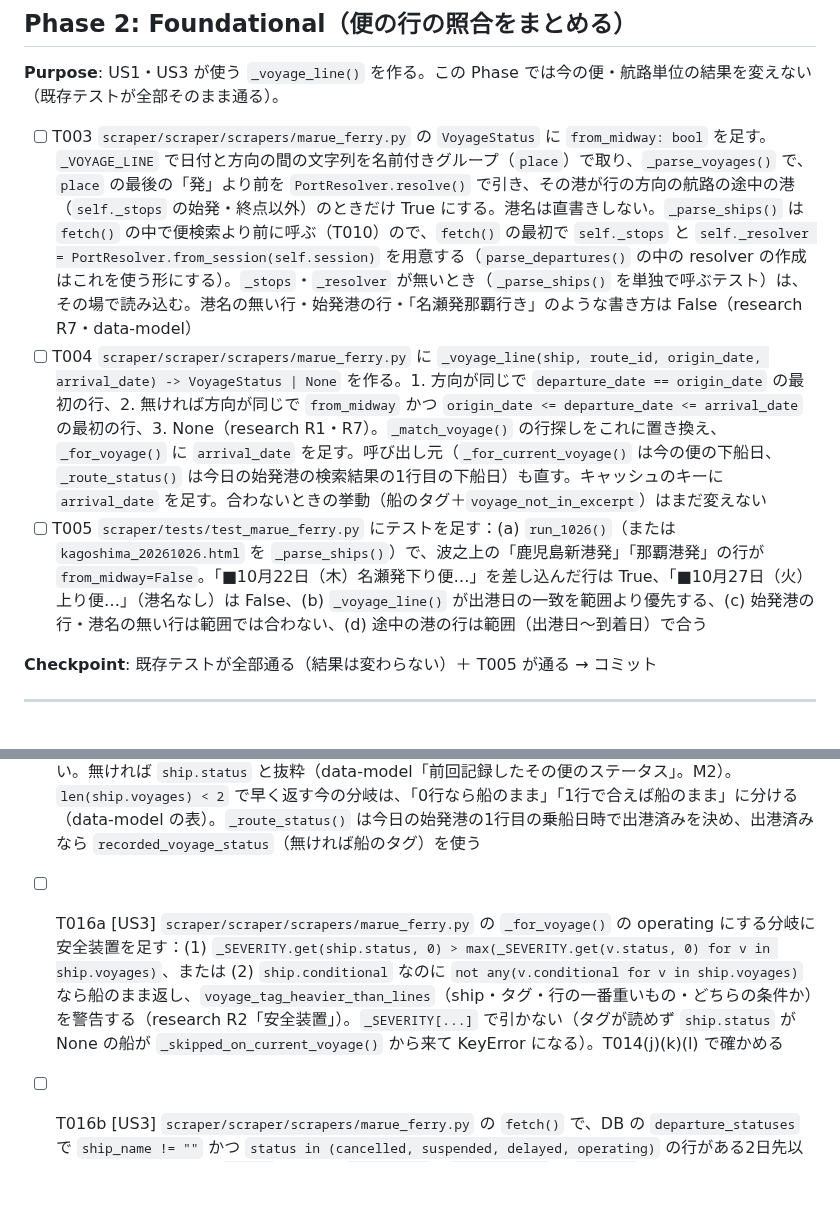
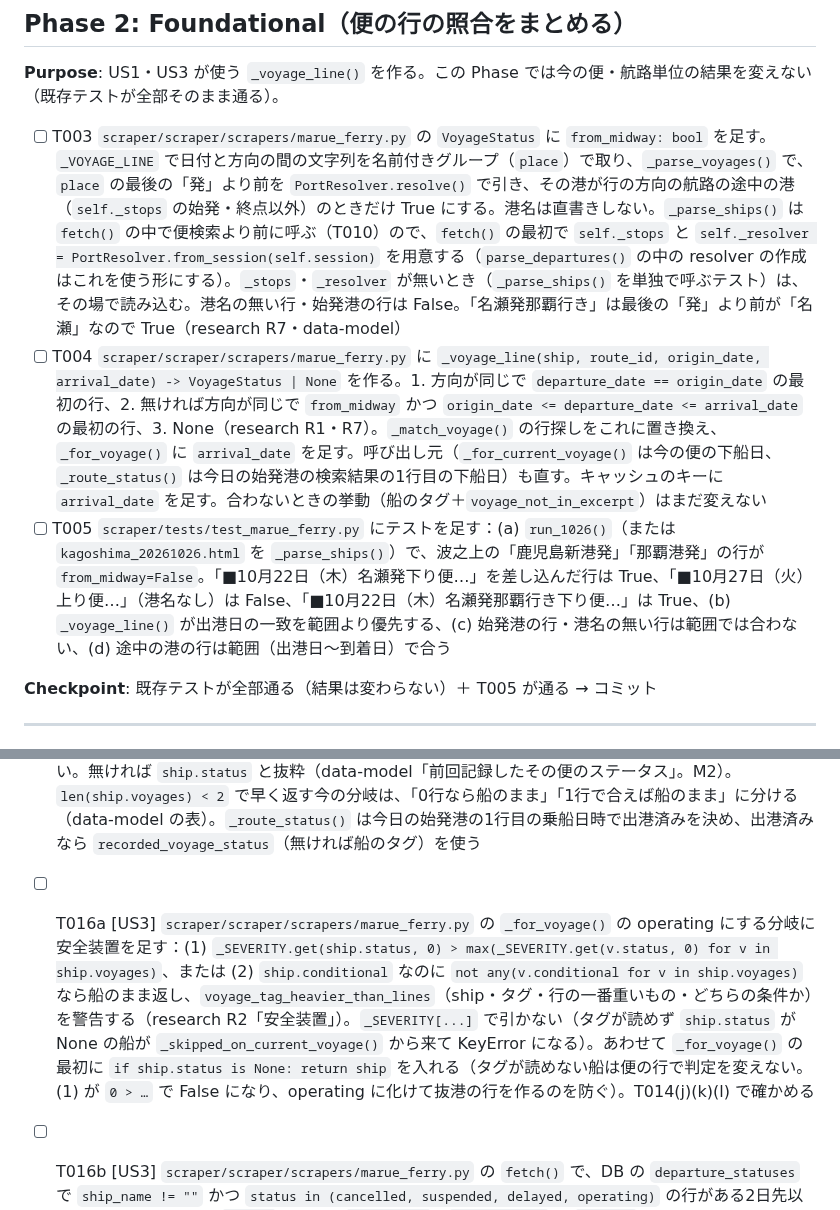
Before and after one commit to yanchi/ShipInfoV2, a Markdown page: specs/11-marue-voyage-lines/tasks.md, 2 parts joined by grey strips. Rendered like a GitHub page; blank space fills up the shorter version.

Commit message:
docs: PR #85 の3回目のレビューを反映する（名瀬発那覇行きの説明・タグが読めない船）
Co-Authored-By: Claude Opus 5.5 <noreply@anthropic.com>

```diff
--- a/specs/11-marue-voyage-lines/tasks.md
+++ b/specs/11-marue-voyage-lines/tasks.md
@@ -46,9 +46,9 @@
 
 **Purpose**: US1・US3 が使う `_voyage_line()` を作る。この Phase では今の便・航路単位の結果を変えない（既存テストが全部そのまま通る）。
 
-- [ ] T003 `scraper/scraper/scrapers/marue_ferry.py` の `VoyageStatus` に `from_midway: bool` を足す。`_VOYAGE_LINE` で日付と方向の間の文字列を名前付きグループ（`place`）で取り、`_parse_voyages()` で、`place` の最後の「発」より前を `PortResolver.resolve()` で引き、その港が行の方向の航路の途中の港（`self._stops` の始発・終点以外）のときだけ True にする。港名は直書きしない。`_parse_ships()` は `fetch()` の中で便検索より前に呼ぶ（T010）ので、`fetch()` の最初で `self._stops` と `self._resolver = PortResolver.from_session(self.session)` を用意する（`parse_departures()` の中の resolver の作成はこれを使う形にする）。`_stops`・`_resolver` が無いとき（`_parse_ships()` を単独で呼ぶテスト）は、その場で読み込む。港名の無い行・始発港の行・「名瀬発那覇行き」のような書き方は False（research R7・data-model）
+- [ ] T003 `scraper/scraper/scrapers/marue_ferry.py` の `VoyageStatus` に `from_midway: bool` を足す。`_VOYAGE_LINE` で日付と方向の間の文字列を名前付きグループ（`place`）で取り、`_parse_voyages()` で、`place` の最後の「発」より前を `PortResolver.resolve()` で引き、その港が行の方向の航路の途中の港（`self._stops` の始発・終点以外）のときだけ True にする。港名は直書きしない。`_parse_ships()` は `fetch()` の中で便検索より前に呼ぶ（T010）ので、`fetch()` の最初で `self._stops` と `self._resolver = PortResolver.from_session(self.session)` を用意する（`parse_departures()` の中の resolver の作成はこれを使う形にする）。`_stops`・`_resolver` が無いとき（`_parse_ships()` を単独で呼ぶテスト）は、その場で読み込む。港名の無い行・始発港の行は False。「名瀬発那覇行き」は最後の「発」より前が「名瀬」なので True（research R7・data-model）
 - [ ] T004 `scraper/scraper/scrapers/marue_ferry.py` に `_voyage_line(ship, route_id, origin_date, arrival_date) -> VoyageStatus | None` を作る。1. 方向が同じで `departure_date == origin_date` の最初の行、2. 無ければ方向が同じで `from_midway` かつ `origin_date <= departure_date <= arrival_date` の最初の行、3. None（research R1・R7）。`_match_voyage()` の行探しをこれに置き換え、`_for_voyage()` に `arrival_date` を足す。呼び出し元（`_for_current_voyage()` は今の便の下船日、`_route_status()` は今日の始発港の検索結果の1行目の下船日）も直す。キャッシュのキーに `arrival_date` を足す。合わないときの挙動（船のタグ＋`voyage_not_in_excerpt`）はまだ変えない
-- [ ] T005 `scraper/tests/test_marue_ferry.py` にテストを足す：(a) `run_1026()`（または `kagoshima_20261026.html` を `_parse_ships()`）で、波之上の「鹿児島新港発」「那覇港発」の行が `from_midway=False`。「■10月22日（木）名瀬発下り便…」を差し込んだ行は True、「■10月27日（火）上り便…」（港名なし）は False、(b) `_voyage_line()` が出港日の一致を範囲より優先する、(c) 始発港の行・港名の無い行は範囲では合わない、(d) 途中の港の行は範囲（出港日〜到着日）で合う
+- [ ] T005 `scraper/tests/test_marue_ferry.py` にテストを足す：(a) `run_1026()`（または `kagoshima_20261026.html` を `_parse_ships()`）で、波之上の「鹿児島新港発」「那覇港発」の行が `from_midway=False`。「■10月22日（木）名瀬発下り便…」を差し込んだ行は True、「■10月27日（火）上り便…」（港名なし）は False、「■10月22日（木）名瀬発那覇行き下り便…」は True、(b) `_voyage_line()` が出港日の一致を範囲より優先する、(c) 始発港の行・港名の無い行は範囲では合わない、(d) 途中の港の行は範囲（出港日〜到着日）で合う
 
 **Checkpoint**: 既存テストが全部通る（結果は変わらない）＋ T005 が通る → コミット
 
@@ -107,7 +107,7 @@
 - [ ] T015 [US3] `scraper/scraper/scrapers/marue_ferry.py` に出港済みの判定を作る（data-model「出港済み」）。今の便ごとに DB の `departure_statuses`（同じ船・同じ航路で下船日時の差が24時間未満）を1回だけ引いてキャッシュする `_recorded_voyage(ship_name, route_id, arrival_at)` を作る。持つのは `(port_id, departure_date) → (status, status_detail)` と `scheduled_departure_at` の一覧。出港済みは、この回の検索結果の同じ便の乗船日時と、DB の `scheduled_departure_at` の一番早いものが今以前か、始発の出港日が今日より前（data-model「出港済み」。M3）。`recorded_voyage_status`（NULL・skipped・unknown を除いて一番重いもの）もここで出す
 - [ ] T016 [US3] `scraper/scraper/scrapers/marue_ferry.py` の `_for_voyage()`（`_match_voyage()`）で、`ship.voyages` が1つ以上あって `_voyage_line()` が None のとき：出港前なら `replace(ship, status=operating, conditional=False, schedule_changed=False)` を返し、`voyage_not_in_excerpt` に `assumed="operating"` を付ける。出港済みなら、`ShipInfo` に足す `use_recorded: bool` を True にして返す（`status` は `recorded_voyage_status`、無ければ船のまま。`assumed="recorded"`／記録が無ければ `assumed="ship_status"` で `use_recorded` は False）。`_current_voyage_status()` では `use_recorded` のとき、その港・その日の前回の行があれば `(status, status_detail)` をそのまま返し、港別情報は重ねない。無ければ `ship.status` と抜粋（data-model「前回記録したその便のステータス」。M2）。`len(ship.voyages) < 2` で早く返す今の分岐は、「0行なら船のまま」「1行で合えば船のまま」に分ける（data-model の表）。`_route_status()` は今日の始発港の1行目の乗船日時で出港済みを決め、出港済みなら `recorded_voyage_status`（無ければ船のタグ）を使う
 
-- [ ] T016a [US3] `scraper/scraper/scrapers/marue_ferry.py` の `_for_voyage()` の operating にする分岐に安全装置を足す：(1) `_SEVERITY.get(ship.status, 0) > max(_SEVERITY.get(v.status, 0) for v in ship.voyages)`、または (2) `ship.conditional` なのに `not any(v.conditional for v in ship.voyages)` なら船のまま返し、`voyage_tag_heavier_than_lines`（ship・タグ・行の一番重いもの・どちらの条件か）を警告する（research R2「安全装置」）。`_SEVERITY[...]` で引かない（タグが読めず `ship.status` が None の船が `_skipped_on_current_voyage()` から来て KeyError になる）。T014(j)(k)(l) で確かめる
+- [ ] T016a [US3] `scraper/scraper/scrapers/marue_ferry.py` の `_for_voyage()` の operating にする分岐に安全装置を足す：(1) `_SEVERITY.get(ship.status, 0) > max(_SEVERITY.get(v.status, 0) for v in ship.voyages)`、または (2) `ship.conditional` なのに `not any(v.conditional for v in ship.voyages)` なら船のまま返し、`voyage_tag_heavier_than_lines`（ship・タグ・行の一番重いもの・どちらの条件か）を警告する（research R2「安全装置」）。`_SEVERITY[...]` で引かない（タグが読めず `ship.status` が None の船が `_skipped_on_current_voyage()` から来て KeyError になる）。あわせて `_for_voyage()` の最初に `if ship.status is None: return ship` を入れる（タグが読めない船は便の行で判定を変えない。(1) が `0 > …` で False になり、operating に化けて抜港の行を作るのを防ぐ）。T014(j)(k)(l) で確かめる
 - [ ] T016b [US3] `scraper/scraper/scrapers/marue_ferry.py` の `fetch()` で、DB の `departure_statuses` で `ship_name != ""` かつ `status in (cancelled, suspended, delayed, operating)` の行がある2日先以降のマルエーのキーも `forced` に足す。`no_service`（`ship_name=""`）・`skipped`・NULL の行は含めない（research R5「行が消えたとき」・data-model）。テストを `scraper/tests/test_marue_ferry.py` に足す：DB に 10/28 那覇の行を `status=cancelled`・`checked_at = NOW_1026 − 1時間` で入れ、鹿児島航路ページの 10/28 の行を消す → 10/28 那覇のキーが検索され、行が `status is None` に戻る（SC-005 の後半）。あわせて、2日先の別のキーに `ship_name=""`・`status=no_service` の行と `skipped` の行を入れておき、それらのキーは検索されない（間隔のとおり飛ばされる）ことを確かめる
 
 **Checkpoint**: T013・T014・T016b のテストが通る。既存テストが全部通る → コミット
```
Also changed, not shown: other parts of specs/11-marue-voyage-lines/tasks.md (+1 -1 lines), specs/11-marue-voyage-lines/research.md (+1 -1 lines).
